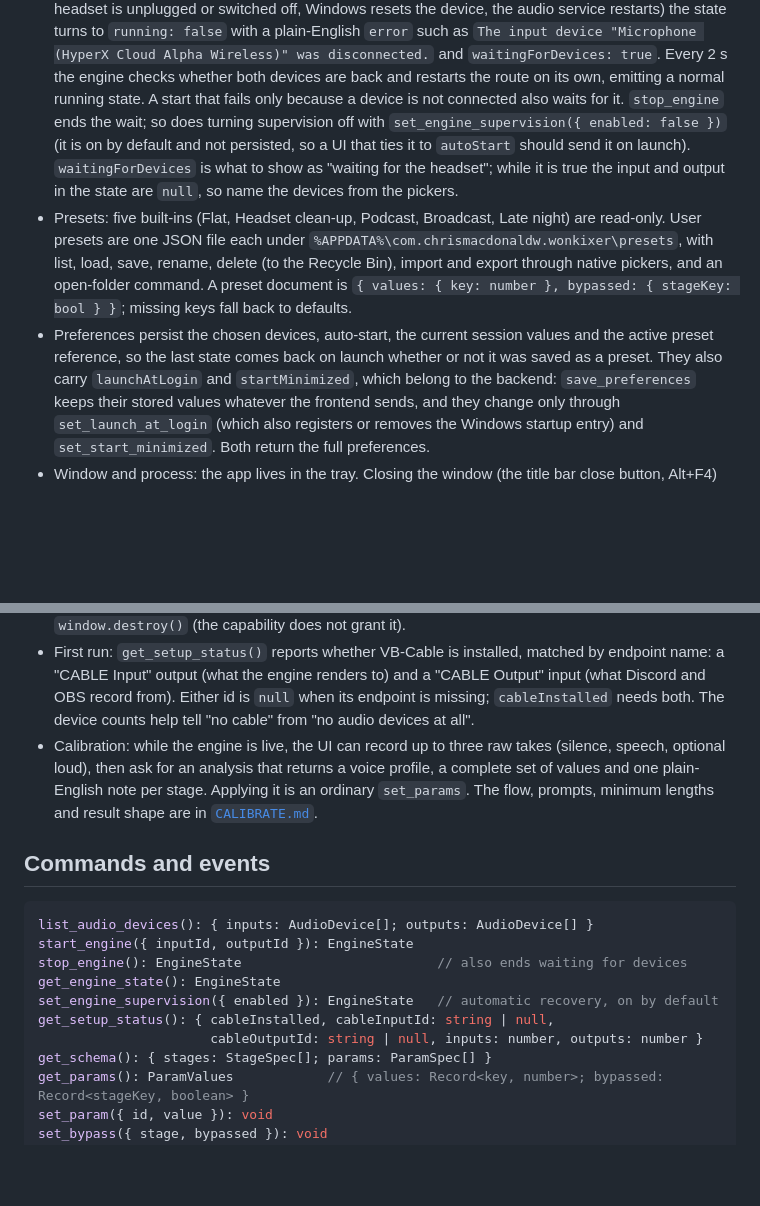
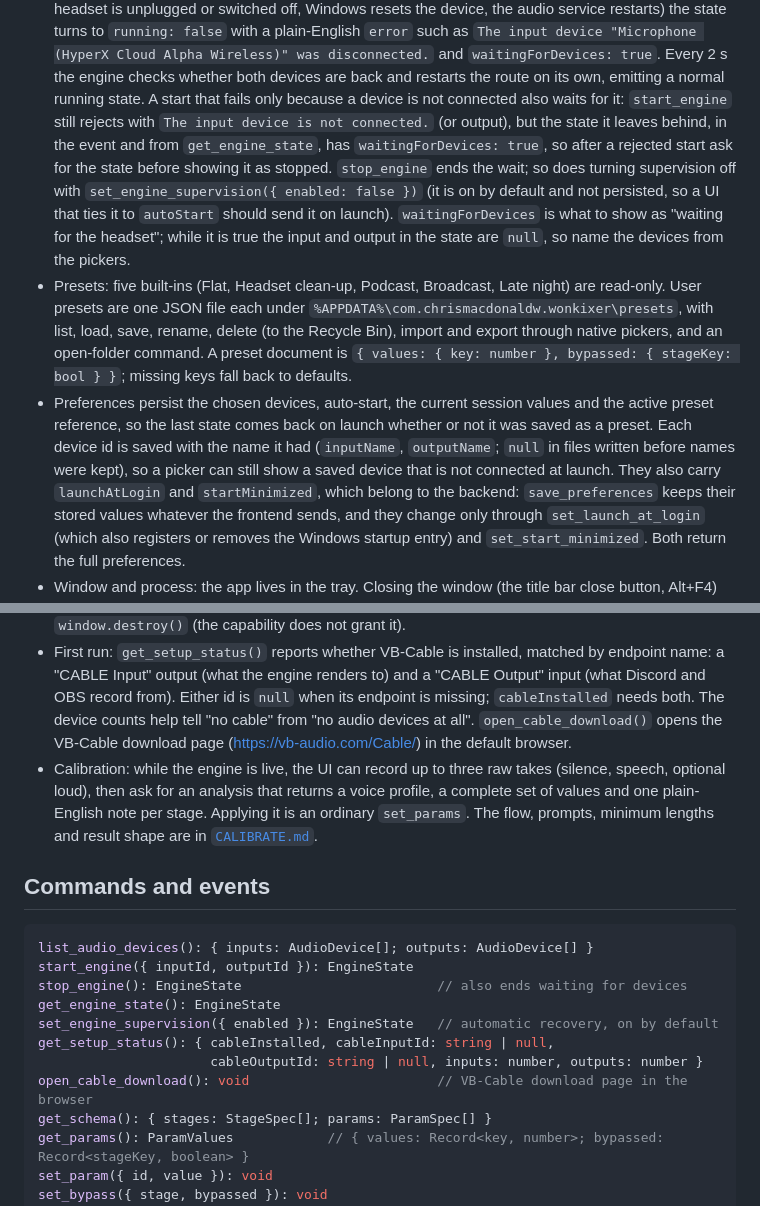
Before and after one commit to chrismacdonaldw/wonkixer, a Markdown page: docs/UI-CONTRACT.md, 2 parts joined by grey strips. GitHub-like rendering; blank space fills up the shorter version.

Commit message:
docs: cable download, saved device names and rejected starts that wait
Co-Authored-By: Claude Fable 5.1 <noreply@anthropic.com>

```diff
--- a/docs/UI-CONTRACT.md
+++ b/docs/UI-CONTRACT.md
@@ -52,7 +52,11 @@ engine readouts from milestone 1 are in place and can be kept or redone.
   `waitingForDevices: true`. Every 2 s the engine checks whether both devices
   are back and restarts the route on its own, emitting a normal running
   state. A start that fails only because a device is not connected also
-  waits for it. `stop_engine` ends the wait; so does turning supervision off
+  waits for it: `start_engine` still rejects with `The input device is not
+  connected.` (or output), but the state it leaves behind, in the event and
+  from `get_engine_state`, has `waitingForDevices: true`, so after a rejected
+  start ask for the state before showing it as stopped. `stop_engine` ends
+  the wait; so does turning supervision off
   with `set_engine_supervision({ enabled: false })` (it is on by default and
   not persisted, so a UI that ties it to `autoStart` should send it on
   launch). `waitingForDevices` is what to show as "waiting for the headset";
@@ -67,7 +71,10 @@ engine readouts from milestone 1 are in place and can be kept or redone.
   fall back to defaults.
 - Preferences persist the chosen devices, auto-start, the current session
   values and the active preset reference, so the last state comes back on
-  launch whether or not it was saved as a preset. They also carry
+  launch whether or not it was saved as a preset. Each device id is saved
+  with the name it had (`inputName`, `outputName`; `null` in files written
+  before names were kept), so a picker can still show a saved device that is
+  not connected at launch. They also carry
   `launchAtLogin` and `startMinimized`, which belong to the backend:
   `save_preferences` keeps their stored values whatever the frontend sends,
   and they change only through `set_launch_at_login` (which also registers or
@@ -90,6 +97,8 @@ engine readouts from milestone 1 are in place and can be kept or redone.
   to) and a "CABLE Output" input (what Discord and OBS record from). Either id
   is `null` when its endpoint is missing; `cableInstalled` needs both. The
   device counts help tell "no cable" from "no audio devices at all".
+  `open_cable_download()` opens the VB-Cable download page
+  (https://vb-audio.com/Cable/) in the default browser.
 - Calibration: while the engine is live, the UI can record up to three raw
   takes (silence, speech, optional loud), then ask for an analysis that
   returns a voice profile, a complete set of values and one plain-English
@@ -106,6 +115,7 @@ get_engine_state(): EngineState
 set_engine_supervision({ enabled }): EngineState   // automatic recovery, on by default
 get_setup_status(): { cableInstalled, cableInputId: string | null,
                       cableOutputId: string | null, inputs: number, outputs: number }
+open_cable_download(): void                        // VB-Cable download page in the browser
 get_schema(): { stages: StageSpec[]; params: ParamSpec[] }
 get_params(): ParamValues            // { values: Record<key, number>; bypassed: Record<stageKey, boolean> }
 set_param({ id, value }): void
```
